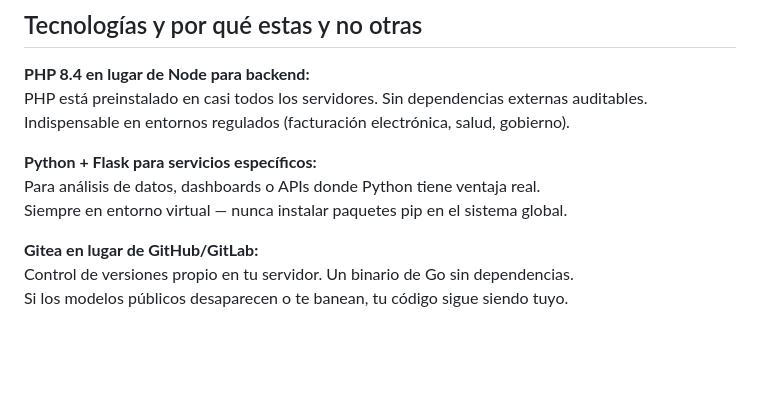
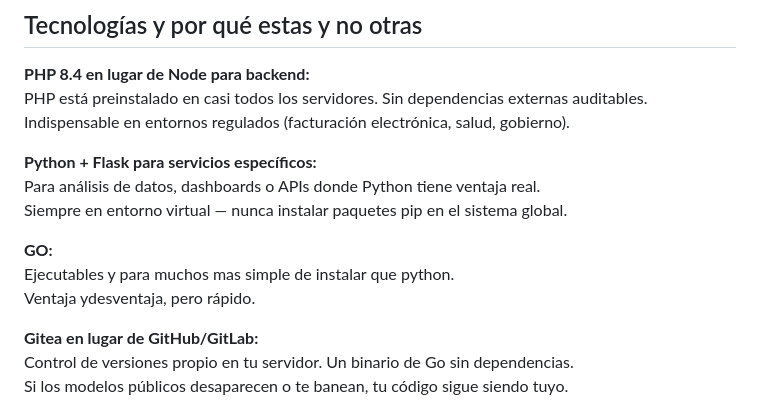
Before and after one commit to AlfonsoOrozcoAguilarnoNDA/snippetsMIT, a Markdown page: README.md, the part around the change. GitHub-like rendering; blank space fills up the shorter version.

```diff
--- a/README.md
+++ b/README.md
@@ -133,6 +133,10 @@ Indispensable en entornos regulados (facturación electrónica, salud, gobierno)
 Para análisis de datos, dashboards o APIs donde Python tiene ventaja real.
 Siempre en entorno virtual — nunca instalar paquetes pip en el sistema global.
 
+**GO:**
+Ejecutables y para muchos mas simple de instalar que python.
+Ventaja ydesventaja, pero rápido.
+
 **Gitea en lugar de GitHub/GitLab:**
 Control de versiones propio en tu servidor. Un binario de Go sin dependencias.
 Si los modelos públicos desaparecen o te banean, tu código sigue siendo tuyo.
```
